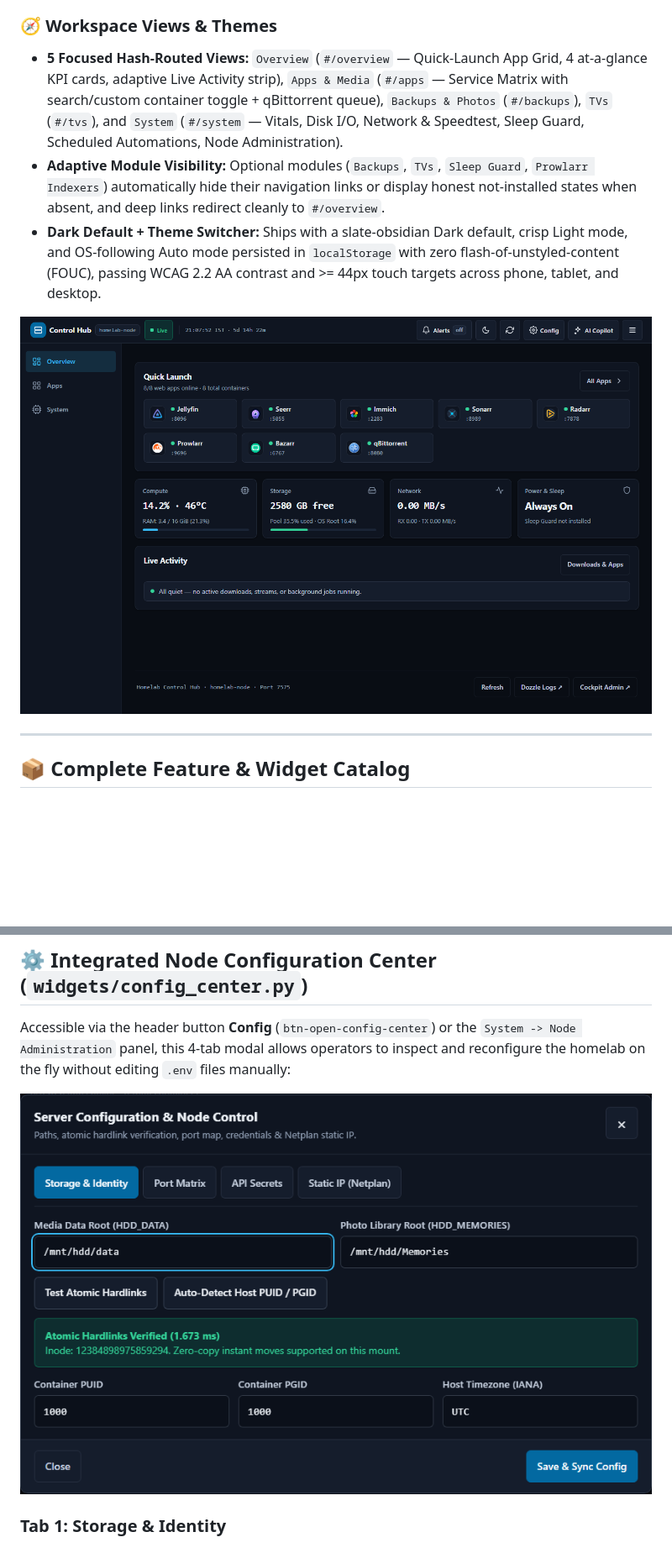
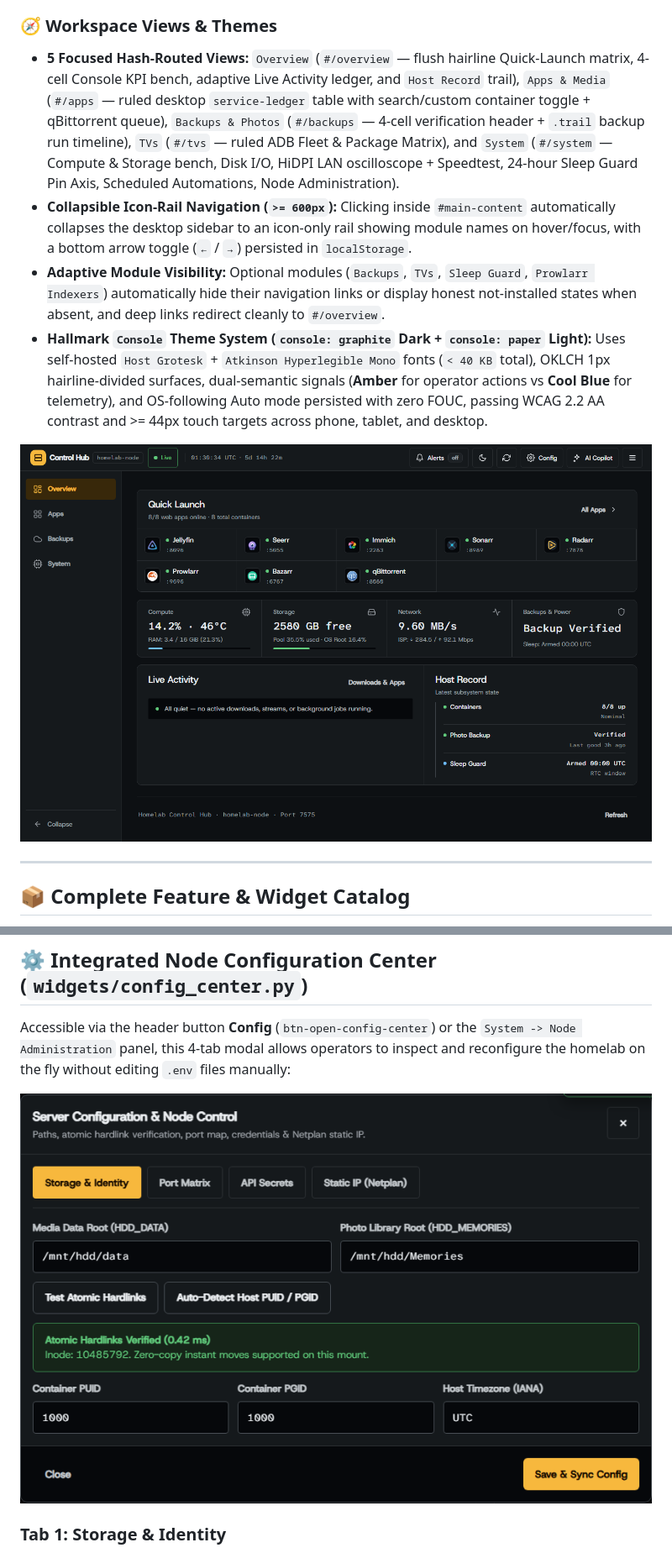
Before and after one commit to RAM-MAHESHWARI24/control-hub, a Markdown page: README.md, 2 parts joined by grey strips. Shown at 84% size. GitHub-like rendering; pictures changed too: docs/assets/hub_header_settings_ai.png, docs/assets/hub_settings_hardlink_test.png; blank space fills up the shorter version.

```diff
--- a/README.md
+++ b/README.md
@@ -20,9 +20,10 @@ Most homelab dashboards (Homarr, Homepage, Dashy) are heavy, static bookmark man
 **Control Hub** is an **active server management daemon** built with Python Flask and modular Vanilla ES6. It gives you a calm, 5-view Operations Console (`Overview`, `Apps & Media`, `Backups & Photos`, `TVs`, `System`) with Dark/Light/System themes, real-time hardware telemetry, active power control, searchable container logs, day-to-day node configuration, and an integrated AI copilot—all with zero external CDN requests while sipping resources on low-power hardware (such as 2-core mini-PCs or Intel N100s).
 
 ### 🧭 Workspace Views & Themes
-* **5 Focused Hash-Routed Views:** `Overview` (`#/overview` — Quick-Launch App Grid, 4 at-a-glance KPI cards, adaptive Live Activity strip), `Apps & Media` (`#/apps` — Service Matrix with search/custom container toggle + qBittorrent queue), `Backups & Photos` (`#/backups`), `TVs` (`#/tvs`), and `System` (`#/system` — Vitals, Disk I/O, Network & Speedtest, Sleep Guard, Scheduled Automations, Node Administration).
+* **5 Focused Hash-Routed Views:** `Overview` (`#/overview` — flush hairline Quick-Launch matrix, 4-cell Console KPI bench, adaptive Live Activity ledger, and `Host Record` trail), `Apps & Media` (`#/apps` — ruled desktop `service-ledger` table with search/custom container toggle + qBittorrent queue), `Backups & Photos` (`#/backups` — 4-cell verification header + `.trail` backup run timeline), `TVs` (`#/tvs` — ruled ADB Fleet & Package Matrix), and `System` (`#/system` — Compute & Storage bench, Disk I/O, HiDPI LAN oscilloscope + Speedtest, 24-hour Sleep Guard Pin Axis, Scheduled Automations, Node Administration).
+* **Collapsible Icon-Rail Navigation (`>= 600px`):** Clicking inside `#main-content` automatically collapses the desktop sidebar to an icon-only rail showing module names on hover/focus, with a bottom arrow toggle (`←` / `→`) persisted in `localStorage`.
 * **Adaptive Module Visibility:** Optional modules (`Backups`, `TVs`, `Sleep Guard`, `Prowlarr Indexers`) automatically hide their navigation links or display honest not-installed states when absent, and deep links redirect cleanly to `#/overview`.
-* **Dark Default + Theme Switcher:** Ships with a slate-obsidian Dark default, crisp Light mode, and OS-following Auto mode persisted in `localStorage` with zero flash-of-unstyled-content (FOUC), passing WCAG 2.2 AA contrast and >= 44px touch targets across phone, tablet, and desktop.
+* **Hallmark `Console` Theme System (`console: graphite` Dark + `console: paper` Light):** Uses self-hosted `Host Grotesk` + `Atkinson Hyperlegible Mono` fonts (`< 40 KB` total), OKLCH 1px hairline-divided surfaces, dual-semantic signals (**Amber** for operator actions vs **Cool Blue** for telemetry), and OS-following Auto mode persisted with zero FOUC, passing WCAG 2.2 AA contrast and >= 44px touch targets across phone, tablet, and desktop.
 
 ![Control Hub Header & Actions](docs/assets/hub_header_settings_ai.png)
 
```
Also changed, not shown: docs/assets/hub_ai_copilot_diagnostics.png, docs/assets/hub_settings_port_matrix.png, 1 other file.
